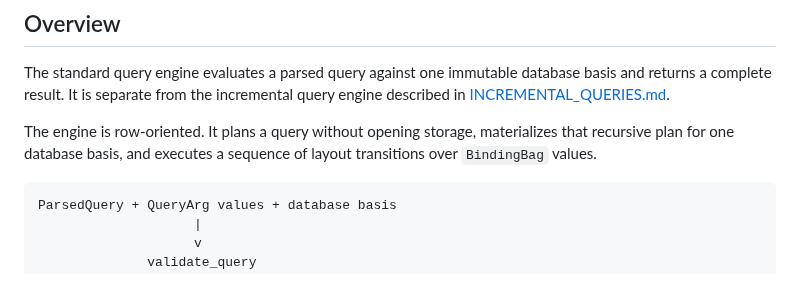
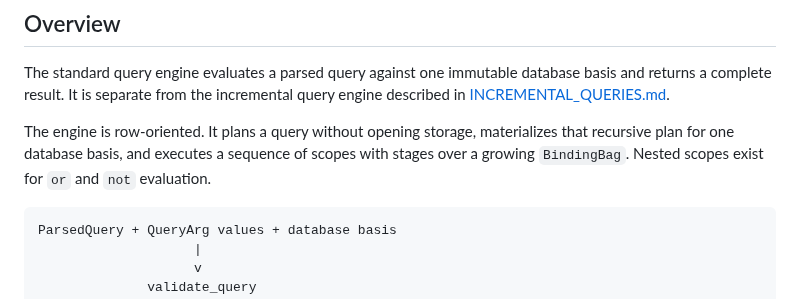
Before and after one commit to FiV0/triplox, a Markdown page: design/STANDARD_QUERY_ENGINE.md, the part around the change. Drawn GitHub-style.

Commit message:
more tweaks

````diff
--- a/design/STANDARD_QUERY_ENGINE.md
+++ b/design/STANDARD_QUERY_ENGINE.md
@@ -11,7 +11,8 @@ incremental query engine described in
 
 The engine is row-oriented. It plans a query without opening storage,
 materializes that recursive plan for one database basis, and executes a
-sequence of layout transitions over `BindingBag` values.
+sequence of scopes with stages over a growing `BindingBag`. Nested scopes
+exist for `or` and `not` evaluation.
 
 ```text
 ParsedQuery + QueryArg values + database basis
````
